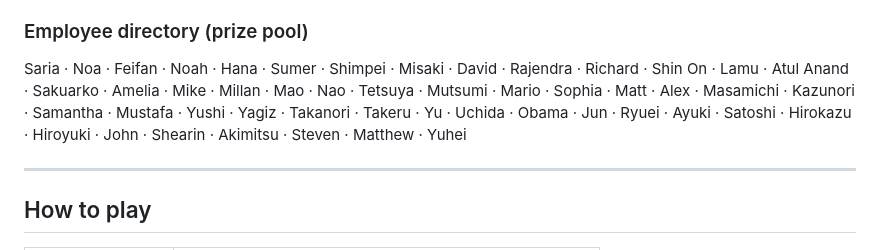
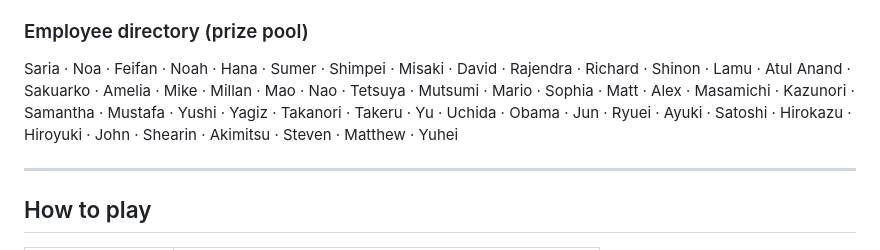
Before and after one commit to drBYTEbot/2026-japan-hackathon, a Markdown page: README.md, the part around the change. Drawn GitHub-style.

Commit message:
Fix typo in README: 'Shin On' -> 'Shinon'

```diff
--- a/README.md
+++ b/README.md
@@ -63,7 +63,7 @@ Every sticker is a deterministic, procedurally-drawn 8-bit chibi avatar — skin
 
 ### Employee directory (prize pool)
 
-Saria · Noa · Feifan · Noah · Hana · Sumer · Shimpei · Misaki · David · Rajendra · Richard · Shin On · Lamu · Atul Anand · Sakuarko · Amelia · Mike · Millan · Mao · Nao · Tetsuya · Mutsumi · Mario · Sophia · Matt · Alex · Masamichi · Kazunori · Samantha · Mustafa · Yushi · Yagiz · Takanori · Takeru · Yu · Uchida · Obama · Jun · Ryuei · Ayuki · Satoshi · Hirokazu · Hiroyuki · John · Shearin · Akimitsu · Steven · Matthew · Yuhei
+Saria · Noa · Feifan · Noah · Hana · Sumer · Shimpei · Misaki · David · Rajendra · Richard · Shinon · Lamu · Atul Anand · Sakuarko · Amelia · Mike · Millan · Mao · Nao · Tetsuya · Mutsumi · Mario · Sophia · Matt · Alex · Masamichi · Kazunori · Samantha · Mustafa · Yushi · Yagiz · Takanori · Takeru · Yu · Uchida · Obama · Jun · Ryuei · Ayuki · Satoshi · Hirokazu · Hiroyuki · John · Shearin · Akimitsu · Steven · Matthew · Yuhei
 
 ---
 
```
